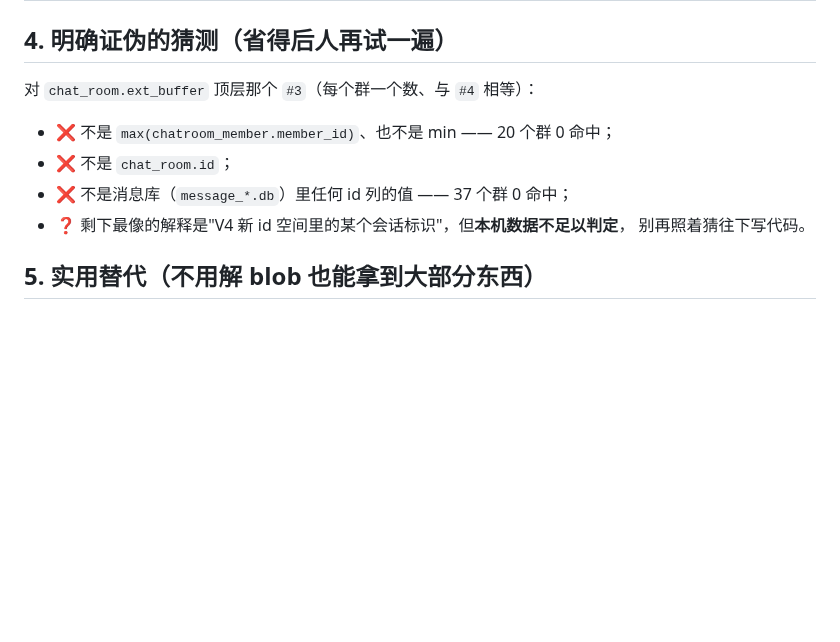
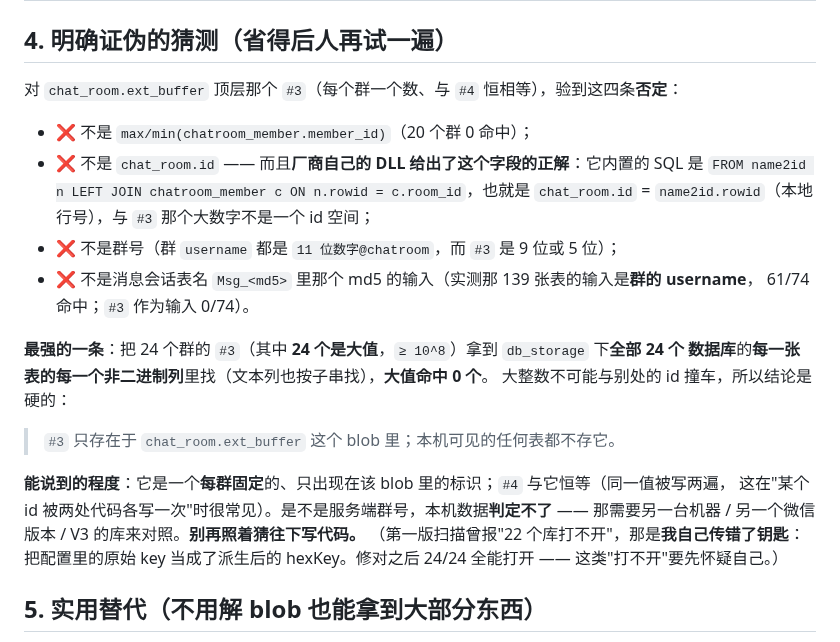
Before and after one commit to magewill/weflow-cli, a Markdown page: docs/CONTACT_DB_SCHEMA.md, the part around the change. GitHub-like rendering; blank space fills up the shorter version.

Commit message:
docs(contact): #3 追到尽头 —— 24 个库全扫、大值命中 0
把 #3 的否定证据从"三条"升级成"扫遍本机全部数据库"：

- **修正了我自己的一个错**：全库扫描第一版把配置里的原始 key 当成了派生后的 hexKey，于是 22 个库报
  hmac 失败，我还当成"这些库打不开"。用 `nt_common.derive_database_key` 逐文件派生之后 **24/24 全开**
  —— 这类"打不开"要先怀疑自己。
- 24 个群的大值 #3（每个都 ≥ 1e8）在全部 24 个库的**每一张表的每一个非二进制列**里命中 **0**
  （文本列按子串找）。大整数不可能与别处的 id 撞车，所以结论是硬的：**它只存在于
  chat_room.ext_buffer 这个 blob 里，本机可见的任何表都不存它。**
- 另加三条独立排除，其中两条是**正面找出来的**：
  - `chat_room.id` 的正解来自厂商 DLL 内置的 SQL：`FROM name2id n LEFT JOIN chatroom_member c
    ON n.rowid = c.room_id` —— 它就是 `name2id.rowid`（本地行号），与 #3 不是同一个 id 空间；
  - 消息会话表名 `Msg_<md5>` 的输入是**群的 username**（139 张表里 61/74 命中），不是 #3（0/74）。

`#4` 与 `#3` 恒等（同一个值被写两遍）。是不是服务端群号，本机判定不了 —— 那需要另一台机器、
另一个微信版本或一份 V3 的库来对照。文档与邮件都已按这个口径更新。

`npm test` 858 全绿。

Co-Authored-By: Claude Code <noreply@anthropic.com>

```diff
--- a/docs/CONTACT_DB_SCHEMA.md
+++ b/docs/CONTACT_DB_SCHEMA.md
@@ -62,13 +62,27 @@ RoomDataUser {
 
 ## 4. 明确证伪的猜测（省得后人再试一遍）
 
-对 `chat_room.ext_buffer` 顶层那个 `#3`（每个群一个数、与 `#4` 相等）：
+对 `chat_room.ext_buffer` 顶层那个 `#3`（每个群一个数、与 `#4` 恒相等），验到这四条**否定**：
 
-- ❌ 不是 `max(chatroom_member.member_id)`、也不是 min —— 20 个群 0 命中；
-- ❌ 不是 `chat_room.id`；
-- ❌ 不是消息库（`message_*.db`）里任何 id 列的值 —— 37 个群 0 命中；
-- ❓ 剩下最像的解释是"V4 新 id 空间里的某个会话标识"，但**本机数据不足以判定**，
-  别再照着猜往下写代码。
+- ❌ 不是 `max/min(chatroom_member.member_id)`（20 个群 0 命中）；
+- ❌ 不是 `chat_room.id` —— 而且**厂商自己的 DLL 给出了这个字段的正解**：它内置的 SQL 是
+  `FROM name2id n LEFT JOIN chatroom_member c ON n.rowid = c.room_id`，也就是 `chat_room.id`
+  = `name2id.rowid`（本地行号），与 `#3` 那个大数字不是一个 id 空间；
+- ❌ 不是群号（群 `username` 都是 `11 位数字@chatroom`，而 `#3` 是 9 位或 5 位）；
+- ❌ 不是消息会话表名 `Msg_<md5>` 里那个 md5 的输入（实测那 139 张表的输入是**群的 username**，
+  61/74 命中；`#3` 作为输入 0/74）。
+
+**最强的一条**：把 24 个群的 `#3`（其中 **24 个是大值**，`≥ 10^8`）拿到 `db_storage` 下**全部 24 个
+数据库**的**每一张表的每一个非二进制列**里找（文本列也按子串找），**大值命中 0 个**。
+大整数不可能与别处的 id 撞车，所以结论是硬的：
+
+> `#3` 只存在于 `chat_room.ext_buffer` 这个 blob 里；本机可见的任何表都不存它。
+
+**能说到的程度**：它是一个**每群固定**的、只出现在该 blob 里的标识；`#4` 与它恒等（同一值被写两遍，
+这在"某个 id 被两处代码各写一次"时很常见）。是不是服务端群号，本机数据**判定不了** ——
+那需要另一台机器 / 另一个微信版本 / V3 的库来对照。**别再照着猜往下写代码。**
+（第一版扫描曾报"22 个库打不开"，那是**我自己传错了钥匙**：把配置里的原始 key 当成了派生后的
+hexKey。修对之后 24/24 全能打开 —— 这类"打不开"要先怀疑自己。）
 
 ## 5. 实用替代（不用解 blob 也能拿到大部分东西）
 
```
Also changed, not shown: docs/DECISIONS.md (+6 -1 lines).
